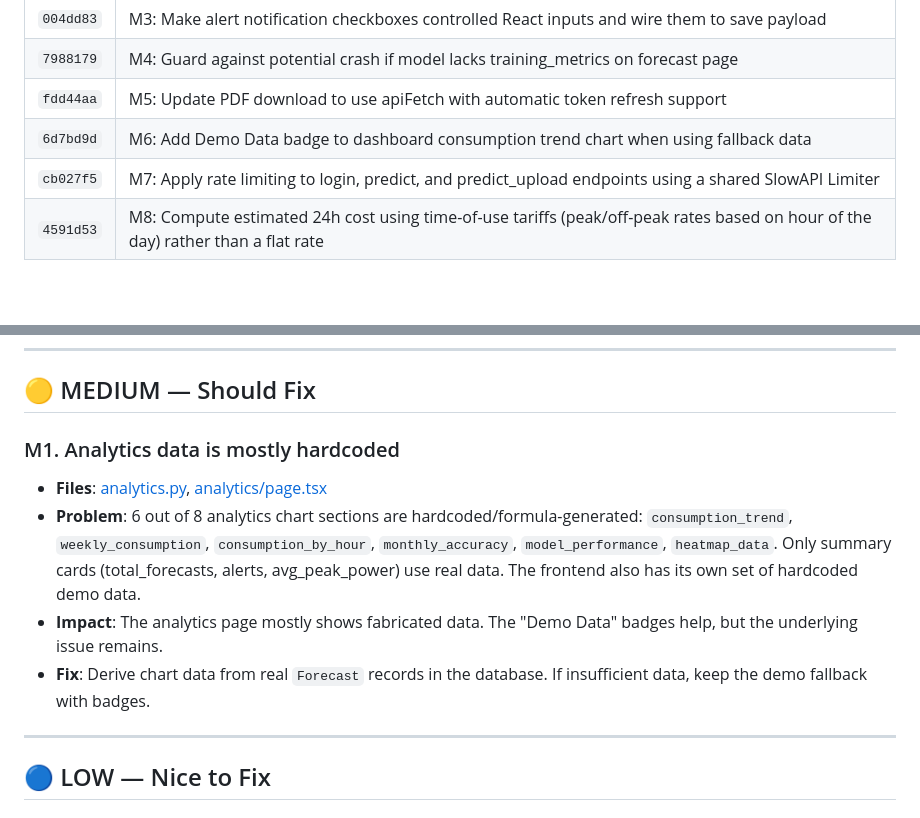
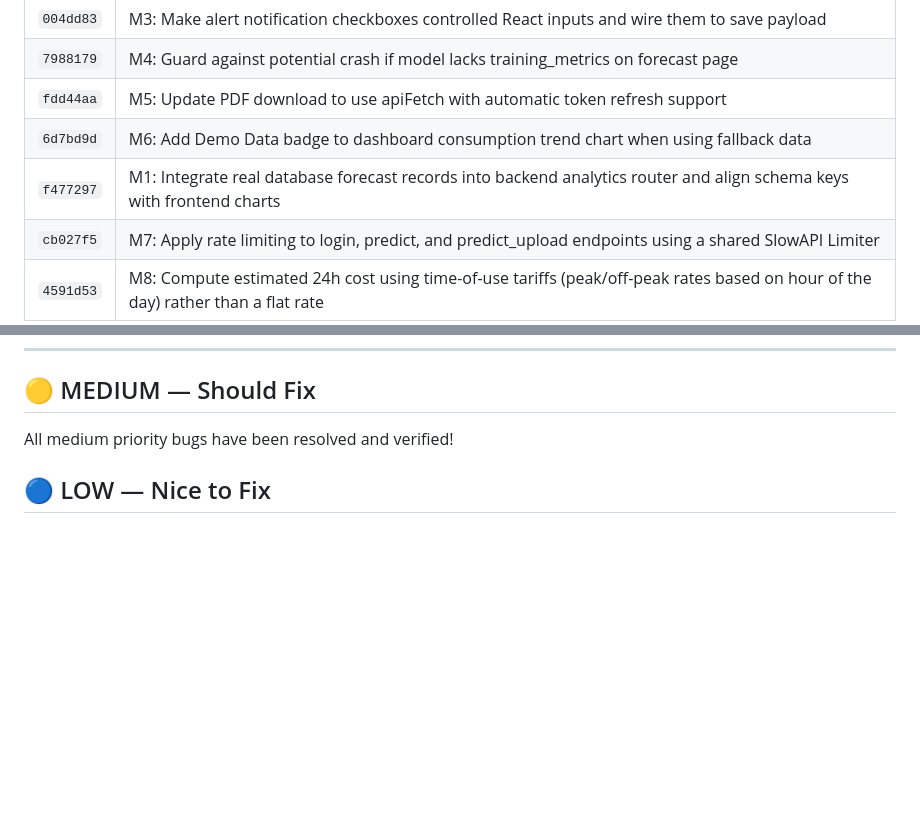
Before and after one commit to BR1WA/energy-forecast-platform, a Markdown page: bug_fix_plan.md, 2 parts joined by grey strips. Rendered like a GitHub page; blank space fills up the shorter version.

Commit message:
Update bug fix plan to reflect M1 as successfully completed and resolved

```diff
--- a/bug_fix_plan.md
+++ b/bug_fix_plan.md
@@ -24,6 +24,7 @@ These bugs have been resolved in prior commits:
 | `7988179` | M4: Guard against potential crash if model lacks training_metrics on forecast page |
 | `fdd44aa` | M5: Update PDF download to use apiFetch with automatic token refresh support |
 | `6d7bd9d` | M6: Add Demo Data badge to dashboard consumption trend chart when using fallback data |
+| `f477297` | M1: Integrate real database forecast records into backend analytics router and align schema keys with frontend charts |
 | `cb027f5` | M7: Apply rate limiting to login, predict, and predict_upload endpoints using a shared SlowAPI Limiter |
 | `4591d53` | M8: Compute estimated 24h cost using time-of-use tariffs (peak/off-peak rates based on hour of the day) rather than a flat rate |
 
@@ -37,13 +38,7 @@ All high priority bugs have been resolved and verified!
 
 ## 🟡 MEDIUM — Should Fix
 
-### M1. Analytics data is mostly hardcoded
-- **Files**: [analytics.py](file:///c:/Users/salah/Documents/MASTER/PFE2/backend/app/routers/analytics.py#L103-L181), [analytics/page.tsx](file:///c:/Users/salah/Documents/MASTER/PFE2/frontend/src/app/analytics/page.tsx#L76-L135)
-- **Problem**: 6 out of 8 analytics chart sections are hardcoded/formula-generated: `consumption_trend`, `weekly_consumption`, `consumption_by_hour`, `monthly_accuracy`, `model_performance`, `heatmap_data`. Only summary cards (total_forecasts, alerts, avg_peak_power) use real data. The frontend also has its own set of hardcoded demo data.
-- **Impact**: The analytics page mostly shows fabricated data. The "Demo Data" badges help, but the underlying issue remains.
-- **Fix**: Derive chart data from real `Forecast` records in the database. If insufficient data, keep the demo fallback with badges.
-
----
+All medium priority bugs have been resolved and verified!
 
 ## 🔵 LOW — Nice to Fix
 
```
